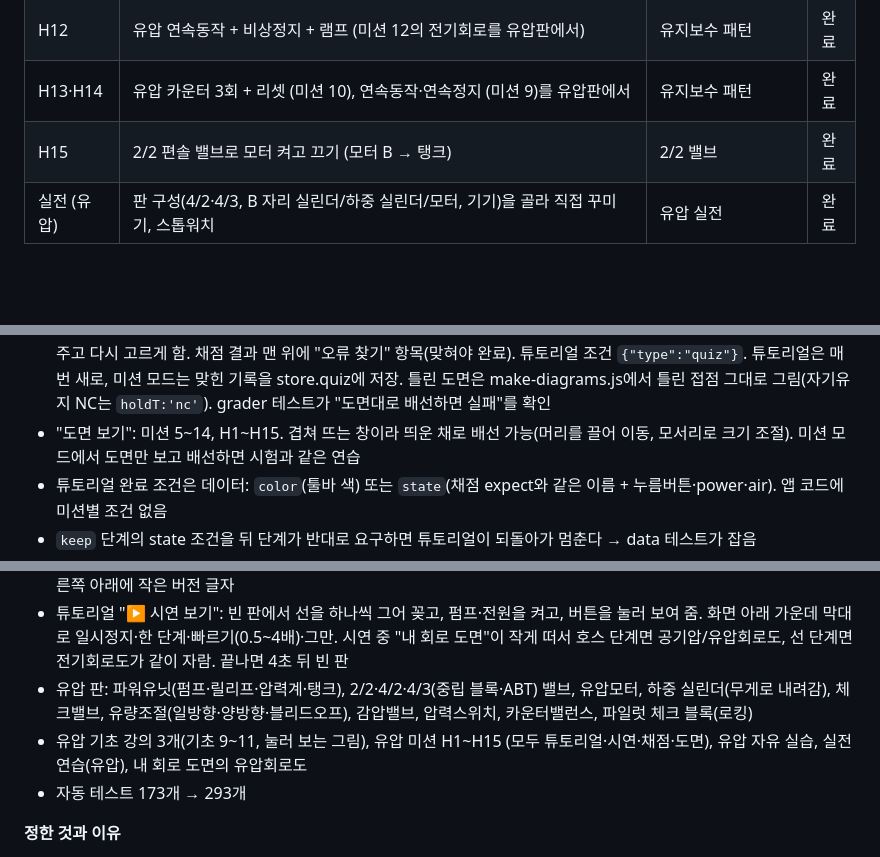
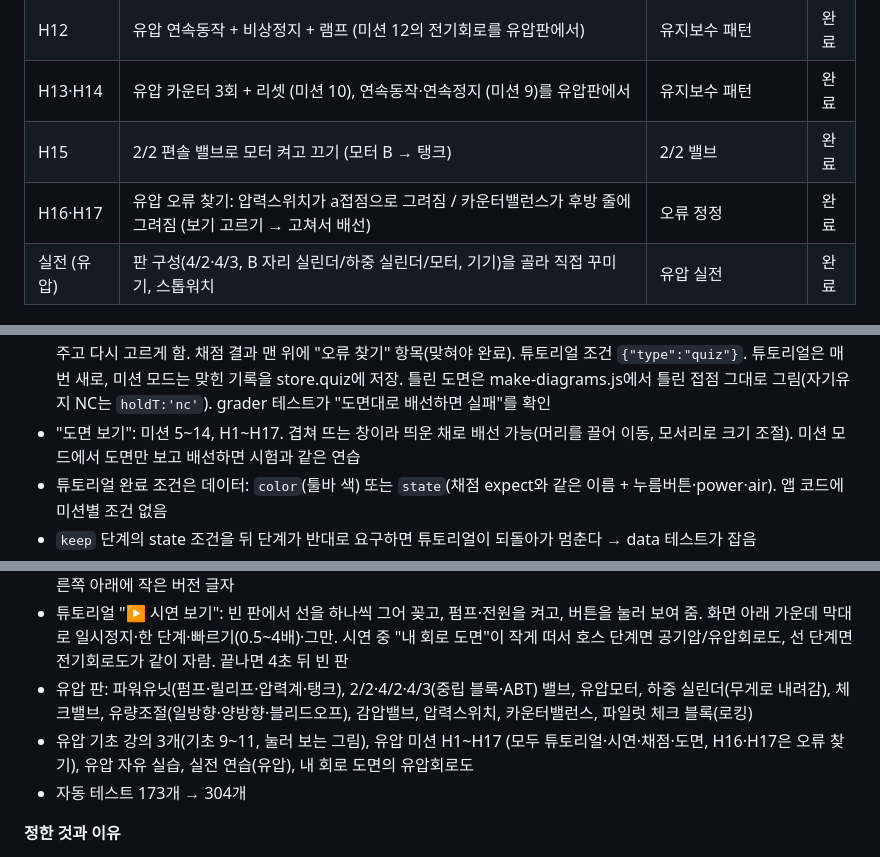
Before and after one commit to mori520/hp-trainer, a Markdown page: CLAUDE.md, 3 parts joined by grey strips. Rendered like a GitHub page; blank space fills up the shorter version.

Commit message:
CLAUDE.md: H16·H17
Co-Authored-By: Claude Opus 5.5 <noreply@anthropic.com>
Claude-Session: https://claude.ai/code/session_0118hBe3NAbgGbLaqJoZiFsQ

```diff
--- a/CLAUDE.md
+++ b/CLAUDE.md
@@ -108,6 +108,7 @@
 | H12 | 유압 연속동작 + 비상정지 + 램프 (미션 12의 전기회로를 유압판에서) | 유지보수 패턴 | 완료 |
 | H13·H14 | 유압 카운터 3회 + 리셋 (미션 10), 연속동작·연속정지 (미션 9)를 유압판에서 | 유지보수 패턴 | 완료 |
 | H15 | 2/2 편솔 밸브로 모터 켜고 끄기 (모터 B → 탱크) | 2/2 밸브 | 완료 |
+| H16·H17 | 유압 오류 찾기: 압력스위치가 a접점으로 그려짐 / 카운터밸런스가 후방 줄에 그려짐 (보기 고르기 → 고쳐서 배선) | 오류 정정 | 완료 |
 | 실전 (유압) | 판 구성(4/2·4/3, B 자리 실린더/하중 실린더/모터, 기기)을 골라 직접 꾸미기, 스톱워치 | 유압 실전 | 완료 |
 
 ## 현재 구현 상태 (v0.1)
@@ -182,7 +183,7 @@
 - 배선 색: "자동"(기본 켜짐)이면 양 끝 잭으로 색을 정함(− 쪽 파란 잭이 있으면 파랑, 아니면 빨강). 색 버튼·숫자키 1/2/3을 쓰면 자동이 꺼짐. 그은 선을 한 번 클릭하면 빨강→파랑→검정. 시험 요구사항에 "+ 적색, − 청색 또는 흑색"이 있으므로 채점의 색 검사는 유지
 - 미션 0~13의 튜토리얼(다음 잭 강조, 색 오류 안내)과 미션 모드, 자유 실습. 미션 5~8은 변위단계선도 채점(PB1 한 번 → 순서, 2회). 미션 7 이후는 묶음 단계(`g`). 미션 9·10·12는 단계 검사 + 움직임 기록으로 연속동작 채점, 미션 11은 변위단계선도 + 머무는 시간(`dwell`), 미션 13은 움직임 시간(`stroke`)·미터 방식(`meter`)·작동압력(`pressureAt`)·설정값(`settingsCheck`). 전원이 빠진 모듈을 쓰면 "모듈 전원 연결" 항목
 - 오류 찾기(미션 14): 미션 데이터 `quiz`(보기·정답·틀린 보기별 이유 `why`·해설). 패널에 문제가 뜨고, 틀리면 이유를 보여 주고 다시 고르게 함. 채점 결과 맨 위에 "오류 찾기" 항목(맞혀야 완료). 튜토리얼 조건 `{"type":"quiz"}`. 튜토리얼은 매번 새로, 미션 모드는 맞힌 기록을 store.quiz에 저장. 틀린 도면은 make-diagrams.js에서 틀린 접점 그대로 그림(자기유지 NC는 `holdT:'nc'`). grader 테스트가 "도면대로 배선하면 실패"를 확인
-- "도면 보기": 미션 5~14, H1~H15. 겹쳐 뜨는 창이라 띄운 채로 배선 가능(머리를 끌어 이동, 모서리로 크기 조절). 미션 모드에서 도면만 보고 배선하면 시험과 같은 연습
+- "도면 보기": 미션 5~14, H1~H17. 겹쳐 뜨는 창이라 띄운 채로 배선 가능(머리를 끌어 이동, 모서리로 크기 조절). 미션 모드에서 도면만 보고 배선하면 시험과 같은 연습
 - 튜토리얼 완료 조건은 데이터: `color`(툴바 색) 또는 `state`(채점 expect와 같은 이름 + 누름버튼·power·air). 앱 코드에 미션별 조건 없음
 - `keep` 단계의 state 조건을 뒤 단계가 반대로 요구하면 튜토리얼이 되돌아가 멈춘다 → data 테스트가 잡음
 - 채점: 합선, 배선 색, 공기 누설, 동작, 2회 반복. 색이 틀린 선은 깜박임
@@ -290,8 +291,8 @@
 - 배포 캐시: `npm run build`가 css·js·도면 주소 뒤에 `?v=커밋번호`를 붙임 → 친구들이 예전 화면을 보는 일이 없음. 화면 오른쪽 아래에 작은 버전 글자
 - 튜토리얼 "▶ 시연 보기": 빈 판에서 선을 하나씩 그어 꽂고, 펌프·전원을 켜고, 버튼을 눌러 보여 줌. 화면 아래 가운데 막대로 일시정지·한 단계·빠르기(0.5~4배)·그만. 시연 중 "내 회로 도면"이 작게 떠서 호스 단계면 공기압/유압회로도, 선 단계면 전기회로도가 같이 자람. 끝나면 4초 뒤 빈 판
 - 유압 판: 파워유닛(펌프·릴리프·압력계·탱크), 2/2·4/2·4/3(중립 블록·ABT) 밸브, 유압모터, 하중 실린더(무게로 내려감), 체크밸브, 유량조절(일방향·양방향·블리드오프), 감압밸브, 압력스위치, 카운터밸런스, 파일럿 체크 블록(로킹)
-- 유압 기초 강의 3개(기초 9~11, 눌러 보는 그림), 유압 미션 H1~H15 (모두 튜토리얼·시연·채점·도면), 유압 자유 실습, 실전 연습(유압), 내 회로 도면의 유압회로도
-- 자동 테스트 173개 → 293개
+- 유압 기초 강의 3개(기초 9~11, 눌러 보는 그림), 유압 미션 H1~H17 (모두 튜토리얼·시연·채점·도면, H16·H17은 오류 찾기), 유압 자유 실습, 실전 연습(유압), 내 회로 도면의 유압회로도
+- 자동 테스트 173개 → 304개
 
 **정한 것과 이유**
 - 시연은 미션 0~4만이 아니라 튜토리얼이 있는 모든 미션에 켬: 단계 데이터만 읽어서 자동으로 되고, 테스트가 모든 튜토리얼을 시연으로 끝까지 해 보고 채점까지 통과하는지 확인하므로 안전함
```
Also changed, not shown: other parts of CLAUDE.md (+0 -1 lines).
